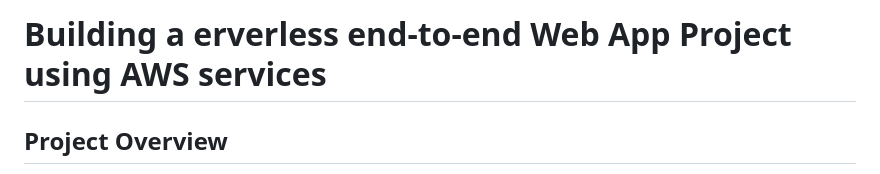
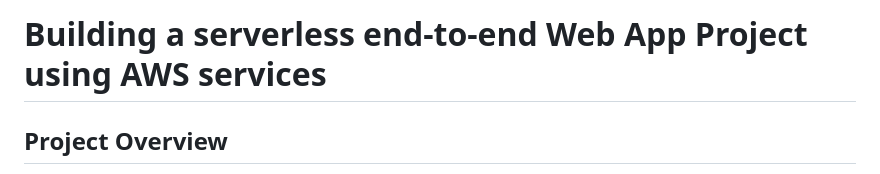
Before and after one commit to jeromeumo/Cloud-Project-AWS-, a Markdown page: Project 1/Build an End-to-End AWS Web Application.md, the part around the change. GitHub-like rendering.

Commit message:
commit
Signed-off-by: jeromeumo <jeromeumo@gmail.com>

```diff
--- a/Project 1/Build an End-to-End AWS Web Application.md
+++ b/Project 1/Build an End-to-End AWS Web Application.md
@@ -1,4 +1,4 @@
-# Building a erverless end-to-end Web App Project using AWS services
+# Building a serverless end-to-end Web App Project using AWS services
 
 ## Project Overview
 
```
